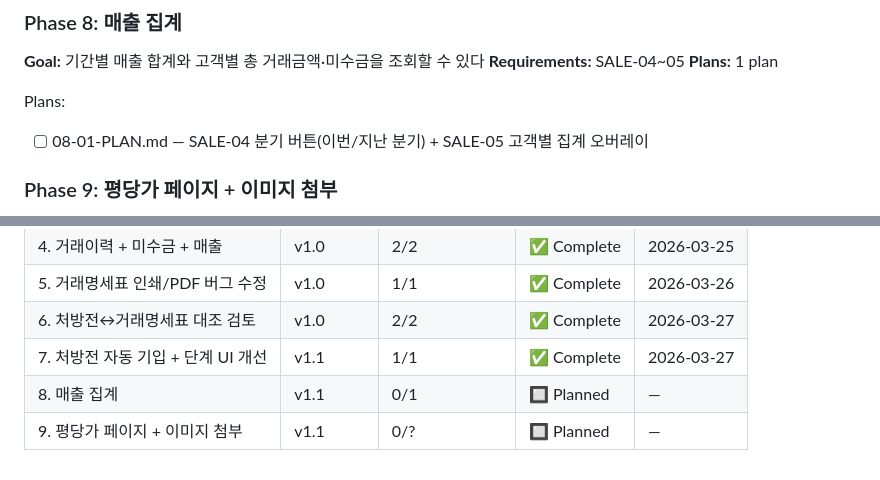
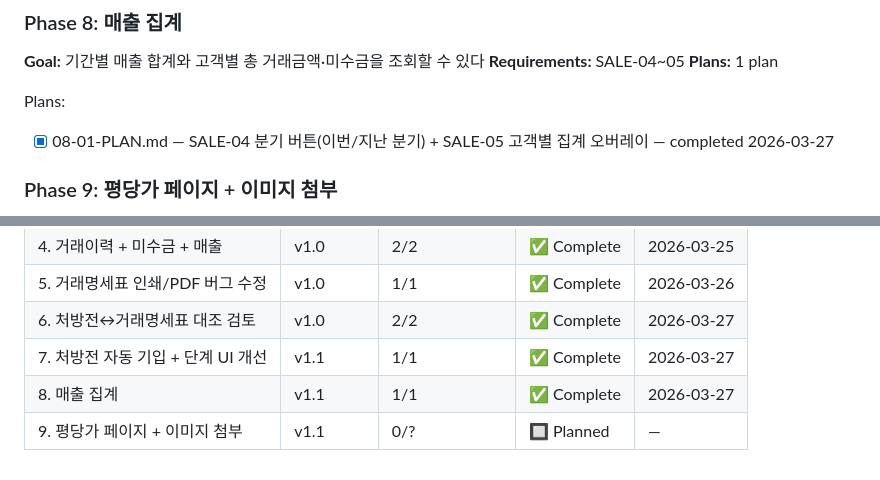
Before and after one commit to plconylab-commits/ntbio, a Markdown page: .planning/ROADMAP.md, 2 parts joined by grey strips. Drawn GitHub-style.

Commit message:
docs(phase-8): complete phase execution — VERIFICATION.md + ROADMAP.md

```diff
--- a/.planning/ROADMAP.md
+++ b/.planning/ROADMAP.md
@@ -38,7 +38,7 @@ Plans:
 **Plans:** 1 plan
 
 Plans:
-- [ ] 08-01-PLAN.md — SALE-04 분기 버튼(이번/지난 분기) + SALE-05 고객별 집계 오버레이
+- [x] 08-01-PLAN.md — SALE-04 분기 버튼(이번/지난 분기) + SALE-05 고객별 집계 오버레이 — completed 2026-03-27
 
 ### Phase 9: 평당가 페이지 + 이미지 첨부
 
@@ -71,5 +71,5 @@ Plans:
 | 5. 거래명세표 인쇄/PDF 버그 수정 | v1.0 | 1/1 | ✅ Complete | 2026-03-26 |
 | 6. 처방전↔거래명세표 대조 검토 | v1.0 | 2/2 | ✅ Complete | 2026-03-27 |
 | 7. 처방전 자동 기입 + 단계 UI 개선 | v1.1 | 1/1 | ✅ Complete | 2026-03-27 |
-| 8. 매출 집계 | v1.1 | 0/1 | 🔲 Planned | — |
+| 8. 매출 집계 | v1.1 | 1/1 | ✅ Complete | 2026-03-27 |
 | 9. 평당가 페이지 + 이미지 첨부 | v1.1 | 0/? | 🔲 Planned | — |
```
Also changed, not shown: 1 other file.
